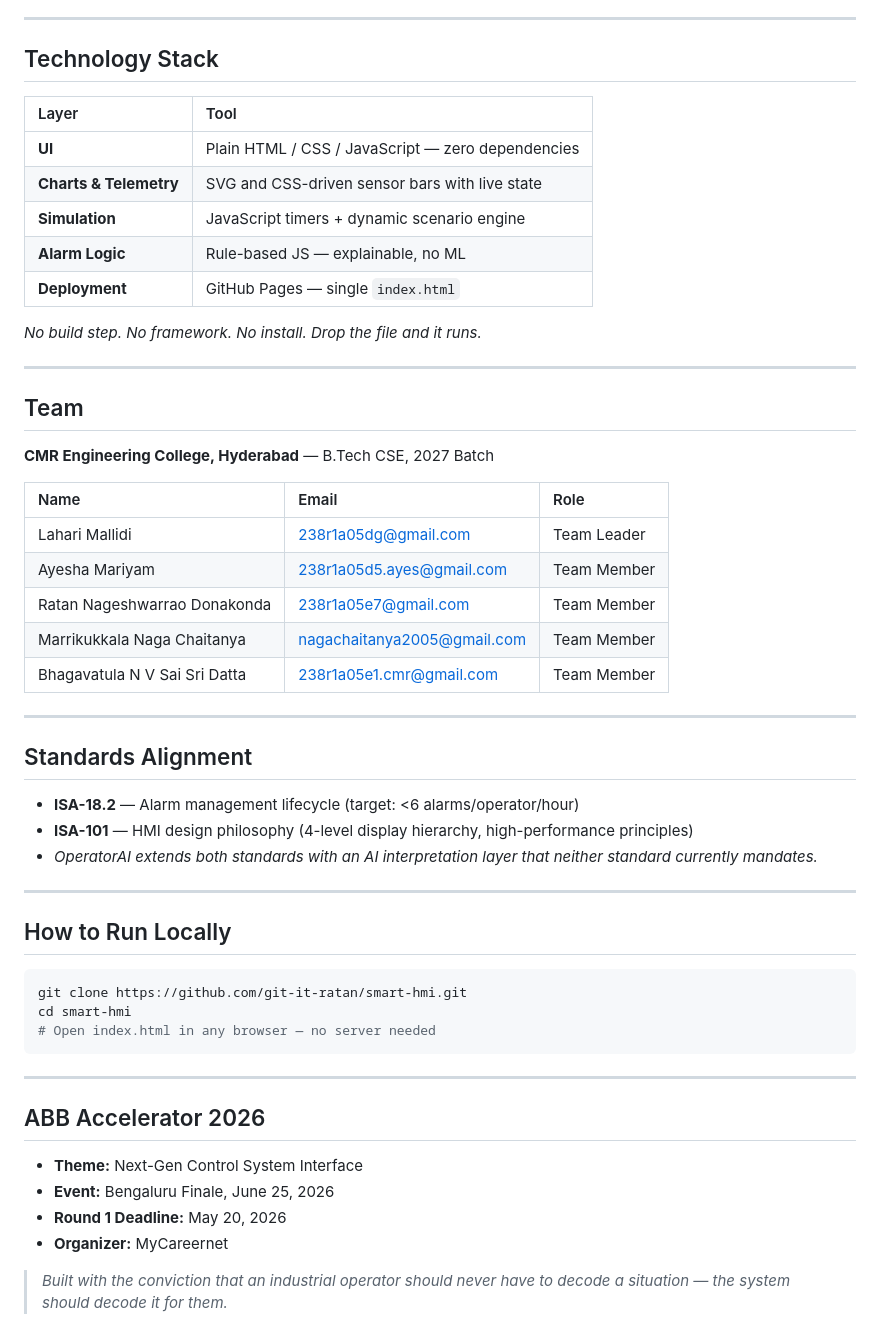
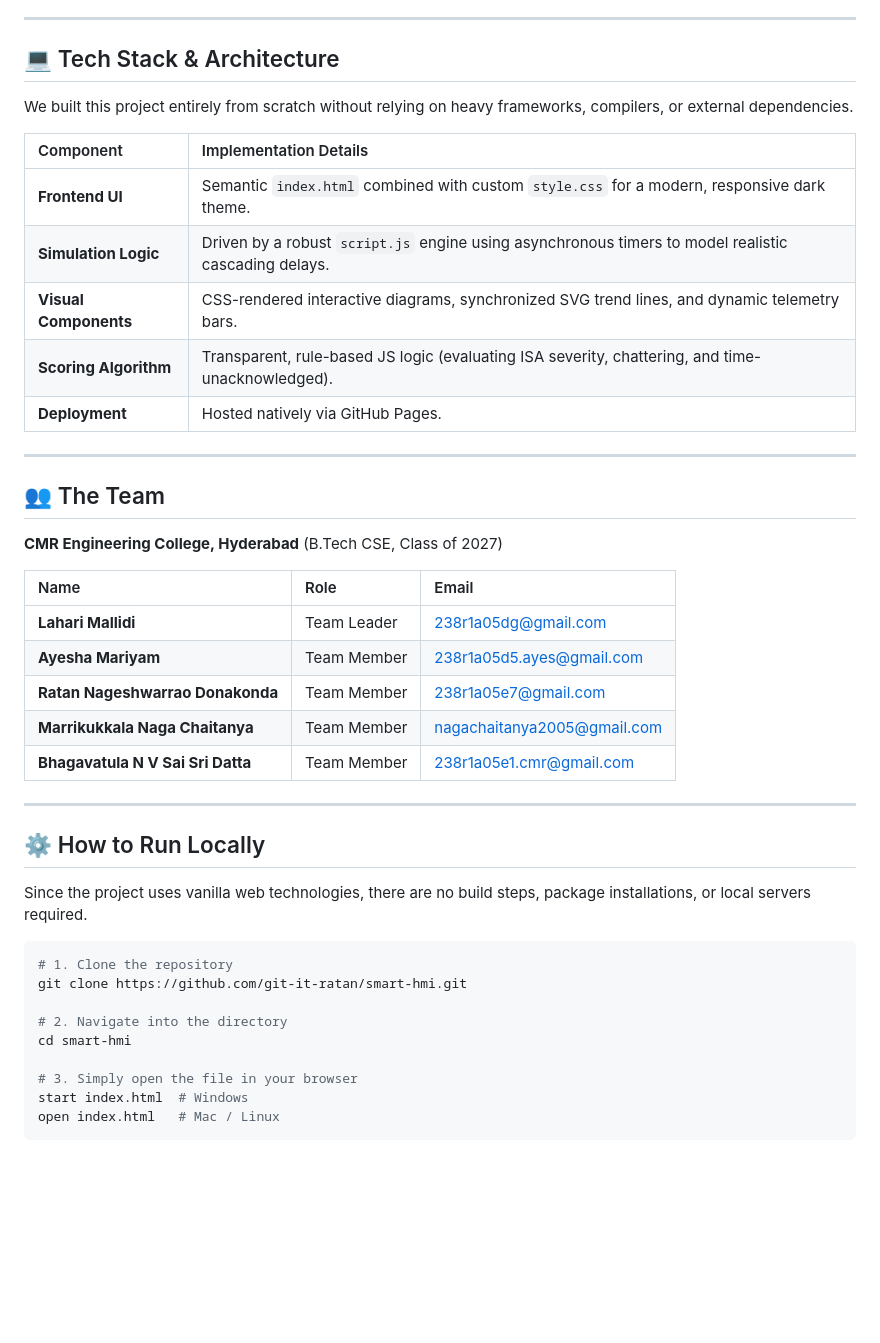
Before and after one commit to git-it-ratan/smart-hmi, a Markdown page: README.md, the part around one of its changes. Rendered like a GitHub page; blank space fills up the shorter version.

````diff
--- a/README.md
+++ b/README.md
@@ -66,52 +45,45 @@ Simulation Engine  →  Scoring Algorithm  →  Role Engine  →  NLP Narration
 
 ---
 
-## Technology Stack
-| Layer | Tool |
+## 💻 Tech Stack & Architecture
+
+We built this project entirely from scratch without relying on heavy frameworks, compilers, or external dependencies.
+
+| Component | Implementation Details |
 | :--- | :--- |
-| **UI** | Plain HTML / CSS / JavaScript — zero dependencies |
-| **Charts & Telemetry** | SVG and CSS-driven sensor bars with live state |
-| **Simulation** | JavaScript timers + dynamic scenario engine |
-| **Alarm Logic** | Rule-based JS — explainable, no ML |
-| **Deployment** | GitHub Pages — single `index.html` |
-
-*No build step. No framework. No install. Drop the file and it runs.*
+| **Frontend UI** | Semantic `index.html` combined with custom `style.css` for a modern, responsive dark theme. |
+| **Simulation Logic** | Driven by a robust `script.js` engine using asynchronous timers to model realistic cascading delays. |
+| **Visual Components** | CSS-rendered interactive diagrams, synchronized SVG trend lines, and dynamic telemetry bars. |
+| **Scoring Algorithm** | Transparent, rule-based JS logic (evaluating ISA severity, chattering, and time-unacknowledged). |
+| **Deployment** | Hosted natively via GitHub Pages. |
 
 ---
 
-## Team
-**CMR Engineering College, Hyderabad** — B.Tech CSE, 2027 Batch
+## 👥 The Team
+**CMR Engineering College, Hyderabad** (B.Tech CSE, Class of 2027)
 
-| Name | Email | Role |
+| Name | Role | Email |
 | :--- | :--- | :--- |
-| Lahari Mallidi | 238r1a05dg@gmail.com | Team Leader |
-| Ayesha Mariyam | 238r1a05d5.ayes@gmail.com | Team Member |
-| Ratan Nageshwarrao Donakonda | 238r1a05e7@gmail.com | Team Member |
-| Marrikukkala Naga Chaitanya | nagachaitanya2005@gmail.com | Team Member |
-| Bhagavatula N V Sai Sri Datta | 238r1a05e1.cmr@gmail.com | Team Member |
+| **Lahari Mallidi** | Team Leader | 238r1a05dg@gmail.com |
+| **Ayesha Mariyam** | Team Member | 238r1a05d5.ayes@gmail.com |
+| **Ratan Nageshwarrao Donakonda** | Team Member | 238r1a05e7@gmail.com |
+| **Marrikukkala Naga Chaitanya** | Team Member | nagachaitanya2005@gmail.com |
+| **Bhagavatula N V Sai Sri Datta** | Team Member | 238r1a05e1.cmr@gmail.com |
 
 ---
 
-## Standards Alignment
-*   **ISA-18.2** — Alarm management lifecycle (target: <6 alarms/operator/hour)
-*   **ISA-101** — HMI design philosophy (4-level display hierarchy, high-performance principles)
-*   *OperatorAI extends both standards with an AI interpretation layer that neither standard currently mandates.*
+## ⚙️ How to Run Locally
 
----
+Since the project uses vanilla web technologies, there are no build steps, package installations, or local servers required.
 
-## How to Run Locally
 ```bash
+# 1. Clone the repository
 git clone https://github.com/git-it-ratan/smart-hmi.git
+
+# 2. Navigate into the directory
 cd smart-hmi
-# Open index.html in any browser — no server needed
+
+# 3. Simply open the file in your browser
+start index.html  # Windows
+open index.html   # Mac / Linux
 ```
-
----
-
-## ABB Accelerator 2026
-*   **Theme:** Next-Gen Control System Interface
-*   **Event:** Bengaluru Finale, June 25, 2026
-*   **Round 1 Deadline:** May 20, 2026
-*   **Organizer:** MyCareernet
-
-> *Built with the conviction that an industrial operator should never have to decode a situation — the system should decode it for them.*
````
Also changed, not shown: other parts of README.md (+31 -52 lines).
